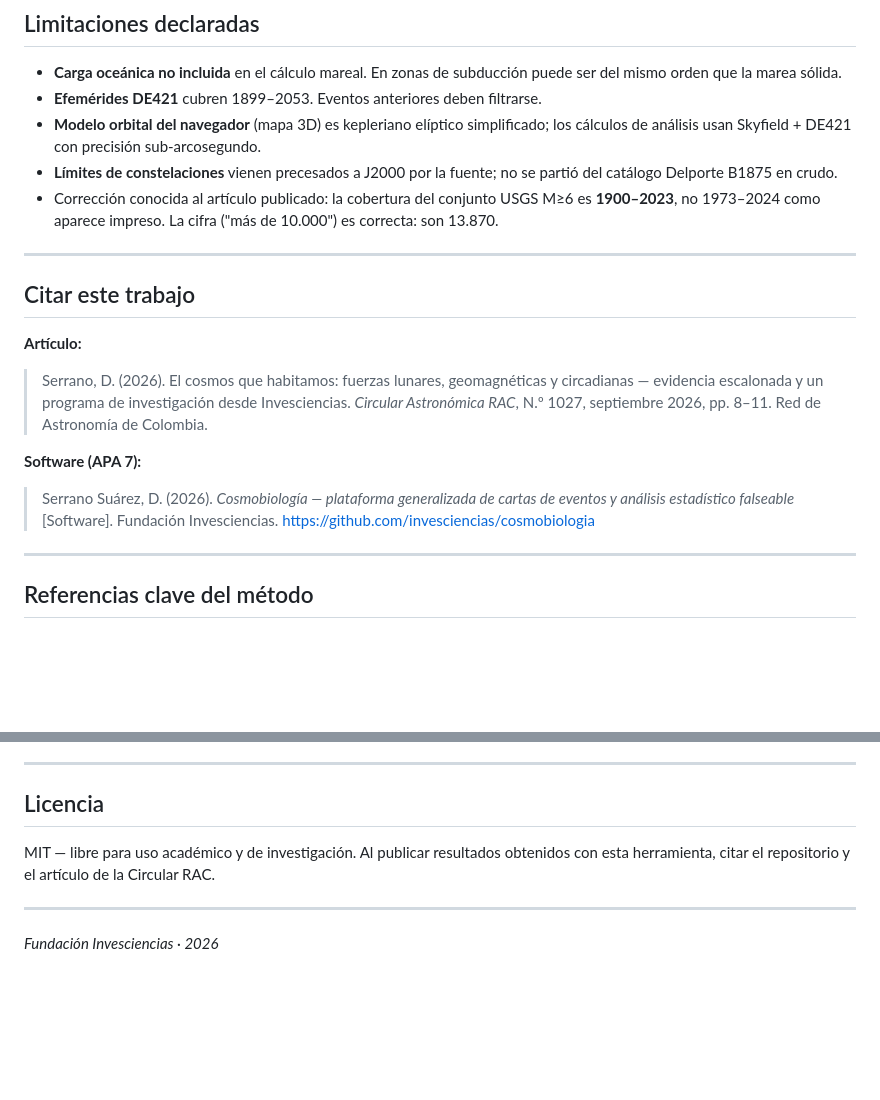
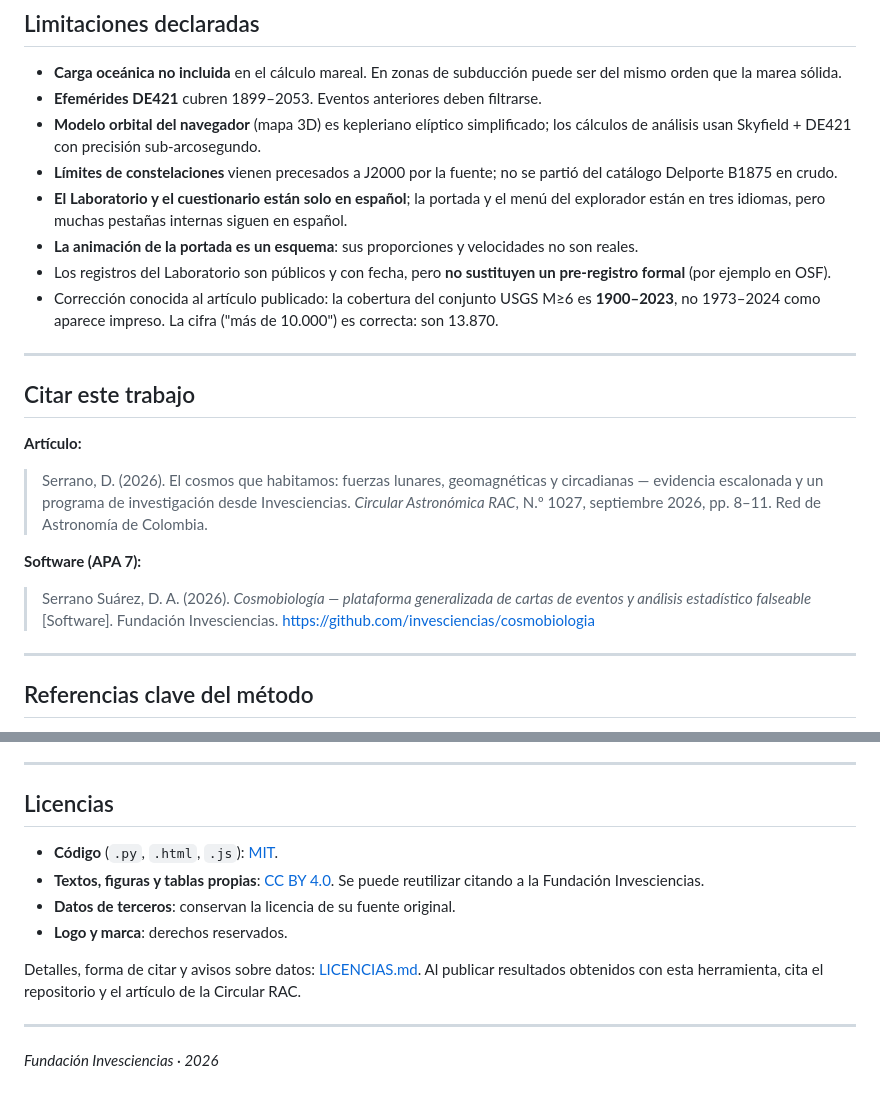
Before and after one commit to Invesciencias/Cosmobiologia, a Markdown page: README.md, 2 parts joined by grey strips. Rendered like a GitHub page; blank space fills up the shorter version.

```diff
--- a/README.md
+++ b/README.md
@@ -249,6 +302,9 @@ Cada módulo trae autoverificación contra hechos conocidos, no solo tests de hu
 - **Efemérides DE421** cubren 1899–2053. Eventos anteriores deben filtrarse.
 - **Modelo orbital del navegador** (mapa 3D) es kepleriano elíptico simplificado; los cálculos de análisis usan Skyfield + DE421 con precisión sub-arcosegundo.
 - **Límites de constelaciones** vienen precesados a J2000 por la fuente; no se partió del catálogo Delporte B1875 en crudo.
+- **El Laboratorio y el cuestionario están solo en español**; la portada y el menú del explorador están en tres idiomas, pero muchas pestañas internas siguen en español.
+- **La animación de la portada es un esquema**: sus proporciones y velocidades no son reales.
+- Los registros del Laboratorio son públicos y con fecha, pero **no sustituyen un pre-registro formal** (por ejemplo en OSF).
 - Corrección conocida al artículo publicado: la cobertura del conjunto USGS M≥6 es **1900–2023**, no 1973–2024 como aparece impreso. La cifra ("más de 10.000") es correcta: son 13.870.
 
 ---
@@ -259,7 +315,7 @@ Cada módulo trae autoverificación contra hechos conocidos, no solo tests de hu
 > Serrano, D. (2026). El cosmos que habitamos: fuerzas lunares, geomagnéticas y circadianas — evidencia escalonada y un programa de investigación desde Invesciencias. *Circular Astronómica RAC*, N.º 1027, septiembre 2026, pp. 8–11. Red de Astronomía de Colombia.
 
 **Software (APA 7):**
-> Serrano Suárez, D. (2026). *Cosmobiología — plataforma generalizada de cartas de eventos y análisis estadístico falseable* [Software]. Fundación Invesciencias. https://github.com/invesciencias/cosmobiologia
+> Serrano Suárez, D. A. (2026). *Cosmobiología — plataforma generalizada de cartas de eventos y análisis estadístico falseable* [Software]. Fundación Invesciencias. https://github.com/invesciencias/cosmobiologia
 
 ---
 
@@ -276,9 +332,14 @@ Cada módulo trae autoverificación contra hechos conocidos, no solo tests de hu
 
 ---
 
-## Licencia
+## Licencias
 
-MIT — libre para uso académico y de investigación. Al publicar resultados obtenidos con esta herramienta, citar el repositorio y el artículo de la Circular RAC.
+- **Código** (`.py`, `.html`, `.js`): [MIT](LICENSE).
+- **Textos, figuras y tablas propias**: [CC BY 4.0](LICENSE-CC-BY-4.0.txt). Se puede reutilizar citando a la Fundación Invesciencias.
+- **Datos de terceros**: conservan la licencia de su fuente original.
+- **Logo y marca**: derechos reservados.
+
+Detalles, forma de citar y avisos sobre datos: [LICENCIAS.md](LICENCIAS.md). Al publicar resultados obtenidos con esta herramienta, cita el repositorio y el artículo de la Circular RAC.
 
 ---
 
```
Also changed, not shown: other parts of README.md (+56 -3 lines).
